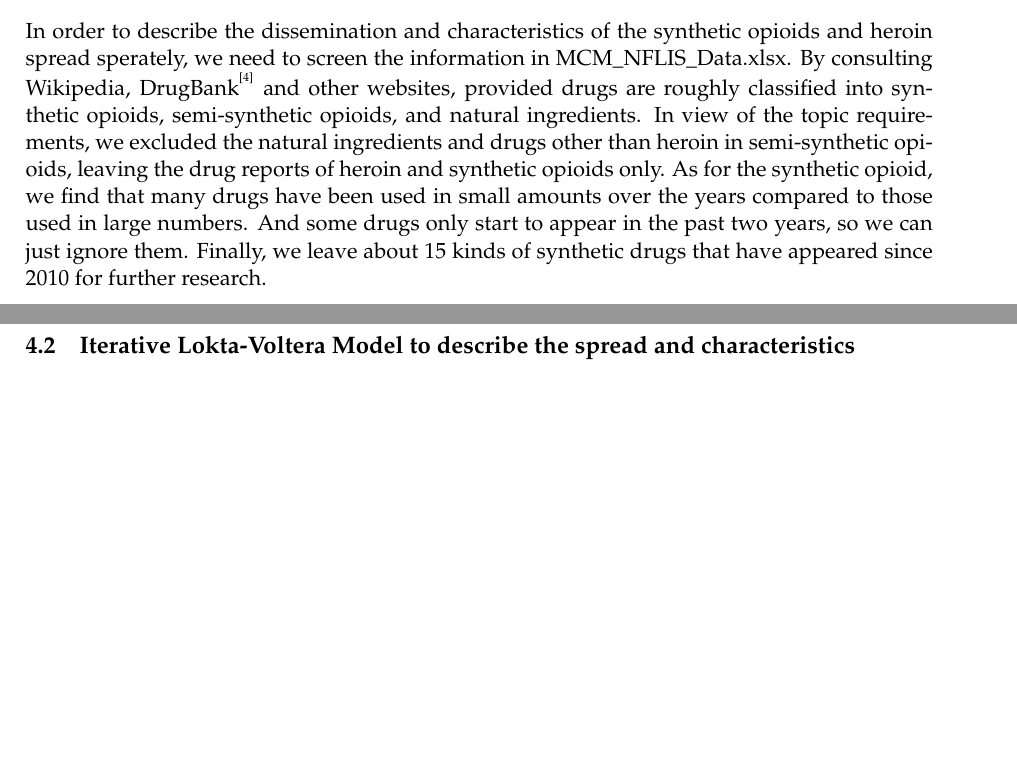
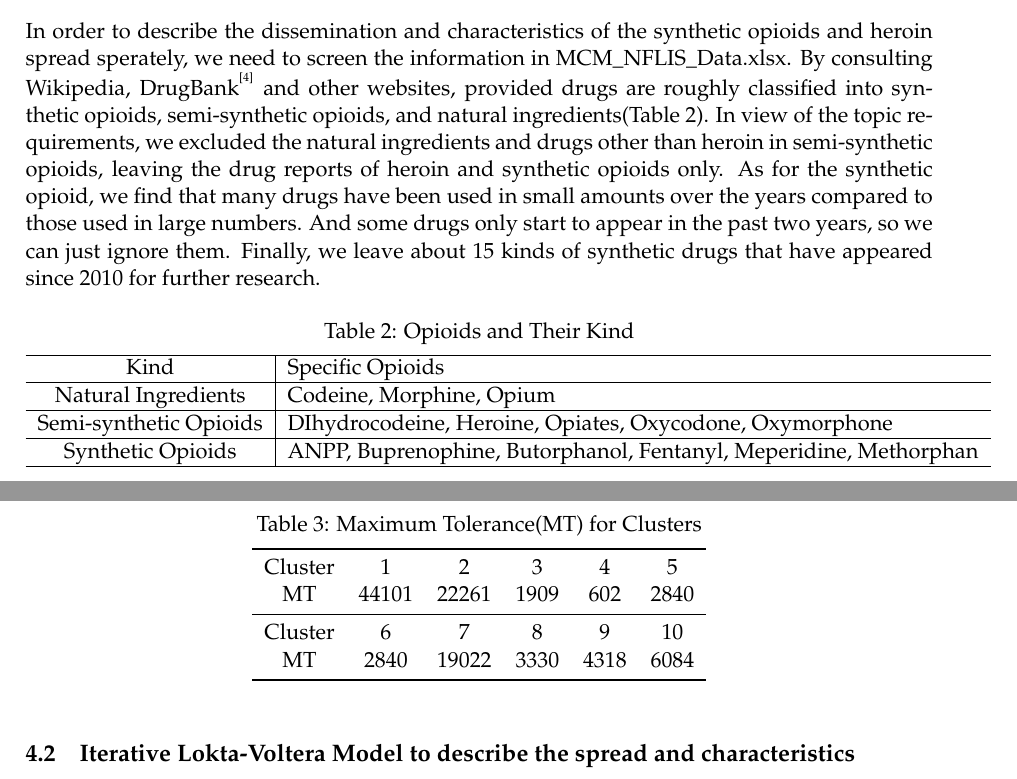
Before and after one commit to chwangthu/MCM2019, a LaTeX paper (paper/PAPER.tex): two parts of pages 6 and 8 of 15 before the commit and two parts of pages 6 and 9 of 16 after it, joined at a grey line, cut so that both start at the same text, the shorter picture padded with empty space. Compiled offline with pdfLaTeX.

Commit message:
Finish part 4.2

```diff
--- a/paper/PAPER.tex
+++ b/paper/PAPER.tex
@@ -104,7 +104,23 @@ Considering that state and county are not suitable for our research, a unit in b
 \end{figure}
 
 \subsection{Data Screening -- Drug Classification}
-In order to describe the dissemination and characteristics of the synthetic opioids and heroin spread sperately, we need to screen the information in MCM\_NFLIS\_Data.xlsx. By consulting Wikipedia, DrugBank\upcite{4} and other websites, provided drugs are roughly classified into synthetic opioids, semi-synthetic opioids, and natural ingredients. In view of the topic requirements, we excluded the natural ingredients and drugs other than heroin in semi-synthetic opioids, leaving the drug reports of heroin and synthetic opioids only. As for the synthetic opioid, we find that many drugs have been used in small amounts over the years compared to those used in large numbers. And some drugs only start to appear in the past two years, so we can just ignore them. Finally, we leave about 15 kinds of synthetic drugs that have appeared since 2010 for further research.
+In order to describe the dissemination and characteristics of the synthetic opioids and heroin spread sperately, we need to screen the information in MCM\_NFLIS\_Data.xlsx. By consulting Wikipedia, DrugBank\upcite{4} and other websites, provided drugs are roughly classified into synthetic opioids, semi-synthetic opioids, and natural ingredients(Table \ref{opioid kind}). In view of the topic requirements, we excluded the natural ingredients and drugs other than heroin in semi-synthetic opioids, leaving the drug reports of heroin and synthetic opioids only. As for the synthetic opioid, we find that many drugs have been used in small amounts over the years compared to those used in large numbers. And some drugs only start to appear in the past two years, so we can just ignore them. Finally, we leave about 15 kinds of synthetic drugs that have appeared since 2010 for further research.
+\begin{table}[H]
+	\centering
+	\caption{Opioids and Their Kind}
+	\begin{tabular}{c|l}
+	\hline
+	Kind & Specific Opioids\\
+	\hline
+	Natural Ingredients	& Codeine, Morphine, Opium \\
+	\hline
+	Semi-synthetic Opioids & DIhydrocodeine, Heroine, Opiates, Oxycodone, Oxymorphone\\
+	\hline
+	Synthetic Opioids &  ANPP, Buprenophine, Butorphanol, Fentanyl, Meperidine, Methorphan\\
+	\hline
+	\end{tabular}
+	\label{opioid kind}
+\end{table}
 
 \section{Model Construction}
 \subsection{Identify Locations using Logistic Regression}
@@ -183,6 +199,20 @@ As we can see from Fig. \ref{Fig.3}, the Cluster-8 in the ten clusters has alrea
 In Fig. \ref{Fig.4}, it can be seen that Cluster-1, 3, 7, 8, and 9 all started using drugs around 2001. Because the time accuracy is not particularly precise, they may all be the areas where synthetic opioids were used earlier. According to our model, we believe that the TODO represented by Cluster-3 is the area where the synthetic opioids use have started earlier, and the other TODO represented by other clusters(Cluster-1,7,8 and 9) may also be areas that have already been used.
 
 What’s more, we use the logistic discrete equation to solve the coefficients of the regression, and obtain the maximum tolerance of drug-use in each region based on this model. Results presented presented in the following table will continue to be used in subsequent models.
+\begin{table}[H]
+	\centering
+	\caption{Maximum Tolerance(MT) for Clusters}
+	\begin{tabular}
+	{cccccc}
+	\toprule[1pt]
+	Cluster	& 1 & 2 & 3 & 4 &5 \\
+	MT	& 44101 & 22261 & 1909 & 602 & 2840\\
+	\midrule
+	Cluster	& 6 & 7 &  8 & 9 & 10 \\
+	MT & 2840 & 19022 & 3330 & 4318 & 6084\\
+	\bottomrule[1pt]
+	\end{tabular}
+\end{table}
 
 \subsection{Iterative Lokta-Voltera Model to describe the spread and characteristics}
 In the last section 4.1, we construct Logistic Model to identify the possible locations where specific opioid use might have started. However, as the number of drug reports approaches the carrying capacity $N_{max}$, the Logistic Model become smooth and can’t provide more information about the changing trends. Therefore, in this section, we modify the dynamic Lotka-Volterra equations to model the interactions between different clusters.
```
Also changed, not shown: paper/PAPER.tex (10 more changed lines).
